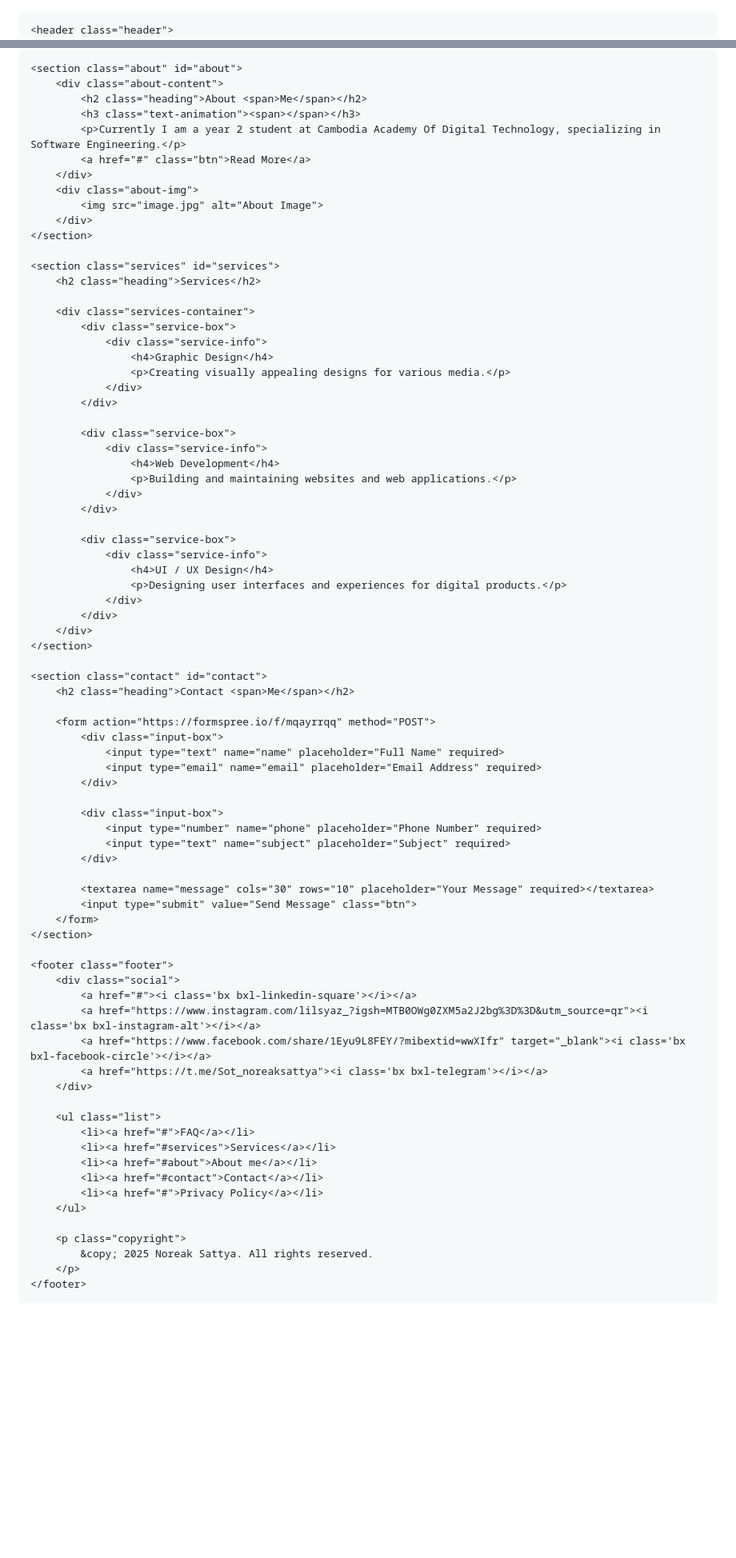
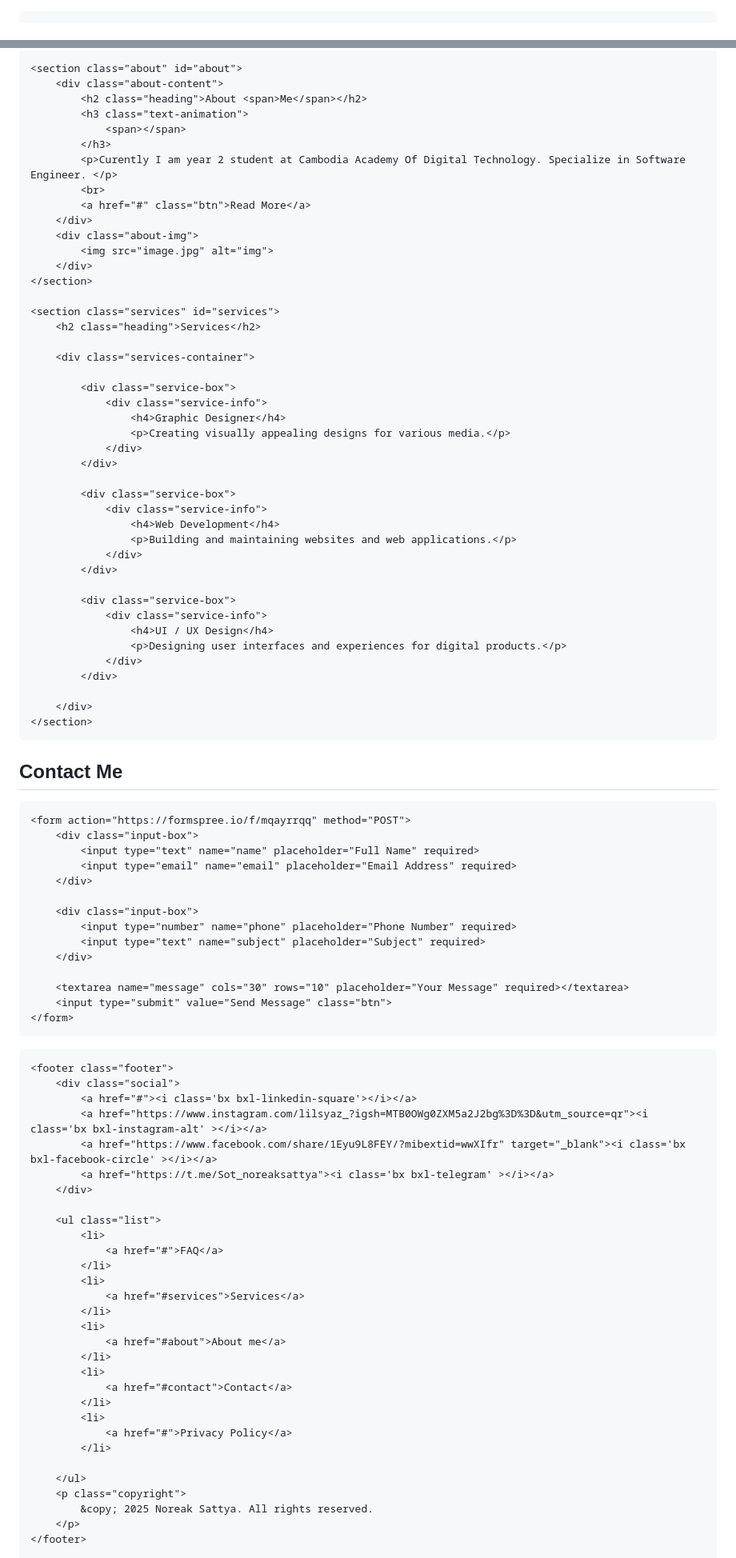
Before and after one commit to Lilsyaz45/my-portfolio, a Markdown page: Readme.md, 2 parts joined by grey strips. Shown at 80% size. Drawn GitHub-style; blank space fills up the shorter version.

Commit message:
Update Readme.md
Corrected typos, improved HTML structure, and updated text content.

```diff
--- a/Readme.md
+++ b/Readme.md
@@ -1,10 +1,11 @@
-
+<!DOCTYPE html>
+<html lang="en">
 <head>
     <meta charset="UTF-8">
     <meta name="viewport" content="width=device-width, initial-scale=1.0">
-    <title>My Portfolio</title>
+    <title>My portfolio</title>
     <link rel="stylesheet" href="style.css">
-    <link href="https://unpkg.com/boxicons@2.1.4/css/boxicons.min.css" rel="stylesheet">
+    <link href='https://unpkg.com/boxicons@2.1.4/css/boxicons.min.css' rel="stylesheet">
 </head>
 <body>
 
@@ -43,12 +53,15 @@
     <section class="about" id="about">
         <div class="about-content">
             <h2 class="heading">About <span>Me</span></h2>
-            <h3 class="text-animation"><span></span></h3>
-            <p>Currently I am a year 2 student at Cambodia Academy Of Digital Technology, specializing in Software Engineering.</p>
+            <h3 class="text-animation">
+                <span></span>
+            </h3>
+            <p>Curently I am year 2 student at Cambodia Academy Of Digital Technology. Specialize in Software Engineer. </p>
+            <br>
             <a href="#" class="btn">Read More</a>
         </div>
         <div class="about-img">
-            <img src="image.jpg" alt="About Image">
+            <img src="image.jpg" alt="img">
         </div>
     </section>
 
@@ -56,9 +69,10 @@
         <h2 class="heading">Services</h2>
 
         <div class="services-container">
+
             <div class="service-box">
                 <div class="service-info">
-                    <h4>Graphic Design</h4>
+                    <h4>Graphic Designer</h4>
                     <p>Creating visually appealing designs for various media.</p>
                 </div>
             </div>
@@ -76,44 +90,56 @@
                     <p>Designing user interfaces and experiences for digital products.</p>
                 </div>
             </div>
+
         </div>
     </section>
 
-    <section class="contact" id="contact">
-        <h2 class="heading">Contact <span>Me</span></h2>
+<section class="contact" id="contact">
+    <h2 class="heading">Contact <span>Me</span></h2>
 
-        <form action="https://formspree.io/f/mqayrrqq" method="POST">
-            <div class="input-box">
-                <input type="text" name="name" placeholder="Full Name" required>
-                <input type="email" name="email" placeholder="Email Address" required>
-            </div>
+    <form action="https://formspree.io/f/mqayrrqq" method="POST">
+        <div class="input-box">
+            <input type="text" name="name" placeholder="Full Name" required>
+            <input type="email" name="email" placeholder="Email Address" required>
+        </div>
 
-            <div class="input-box">
-                <input type="number" name="phone" placeholder="Phone Number" required>
-                <input type="text" name="subject" placeholder="Subject" required>
-            </div>
+        <div class="input-box">
+            <input type="number" name="phone" placeholder="Phone Number" required>
+            <input type="text" name="subject" placeholder="Subject" required>
+        </div>
 
-            <textarea name="message" cols="30" rows="10" placeholder="Your Message" required></textarea>
-            <input type="submit" value="Send Message" class="btn">
-        </form>
-    </section>
+        <textarea name="message" cols="30" rows="10" placeholder="Your Message" required></textarea>
+        <input type="submit" value="Send Message" class="btn">
+    </form>
+</section>
+
 
     <footer class="footer">
         <div class="social">
             <a href="#"><i class='bx bxl-linkedin-square'></i></a>
-            <a href="https://www.instagram.com/lilsyaz_?igsh=MTB0OWg0ZXM5a2J2bg%3D%3D&utm_source=qr"><i class='bx bxl-instagram-alt'></i></a>
-            <a href="https://www.facebook.com/share/1Eyu9L8FEY/?mibextid=wwXIfr" target="_blank"><i class='bx bxl-facebook-circle'></i></a>
-            <a href="https://t.me/Sot_noreaksattya"><i class='bx bxl-telegram'></i></a>
+            <a href="https://www.instagram.com/lilsyaz_?igsh=MTB0OWg0ZXM5a2J2bg%3D%3D&utm_source=qr"><i class='bx bxl-instagram-alt' ></i></a>
+            <a href="https://www.facebook.com/share/1Eyu9L8FEY/?mibextid=wwXIfr" target="_blank"><i class='bx bxl-facebook-circle' ></i></a>
+            <a href="https://t.me/Sot_noreaksattya"><i class='bx bxl-telegram' ></i></a>
         </div>
 
         <ul class="list">
-            <li><a href="#">FAQ</a></li>
-            <li><a href="#services">Services</a></li>
-            <li><a href="#about">About me</a></li>
-            <li><a href="#contact">Contact</a></li>
-            <li><a href="#">Privacy Policy</a></li>
+            <li>
+                <a href="#">FAQ</a>
+            </li>
+            <li>
+                <a href="#services">Services</a>
+            </li>
+            <li>
+                <a href="#about">About me</a>
+            </li>
+            <li>
+                <a href="#contact">Contact</a>
+            </li>
+            <li>
+                <a href="#">Privacy Policy</a>
+            </li>
+
         </ul>
-
         <p class="copyright">
             &copy; 2025 Noreak Sattya. All rights reserved.
         </p>
```
Also changed, not shown: other parts of Readme.md (+22 -11 lines).
